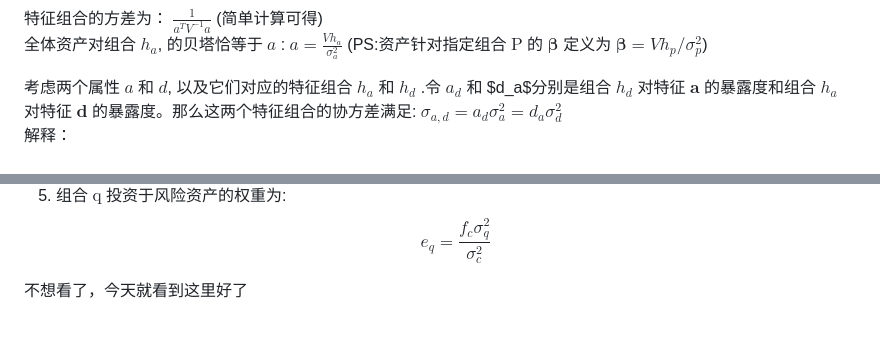
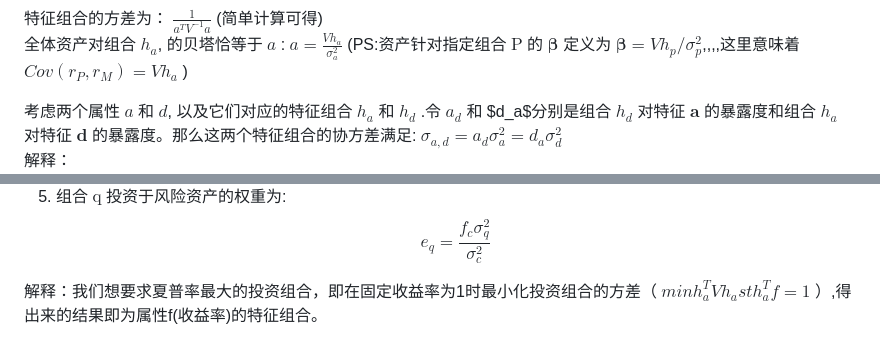
Before and after one commit to alvinonmars/Quantitative-internship, a Markdown page: 资产组合笔记.md, 2 parts joined by grey strips. Rendered like a GitHub page.

```diff
--- a/资产组合笔记.md
+++ b/资产组合笔记.md
@@ -62,7 +62,7 @@ lagrange乘子法： $\mathcal{L}=h^T V h-\lambda\left(a^T h-1\right)$
 将得到的 $\lambda$ 带回到方程 $h=\frac{\lambda}{2} V^{-1} a$ 中，得到最小风险投资组合的权重向量 $h_a=\frac{V^{-1} a}{a^T V^{-1} a}$
 
 特征组合的方差为： $\frac{1}{a^T V^{-1} a}$ (简单计算可得)
-全体资产对组合 $h_a$, 的贝塔恰等于 $a$ : $a=\frac{V h_a}{\sigma_a^2}$ (PS:资产针对指定组合 $\mathrm{P}$ 的 $\boldsymbol{\beta}$ 定义为 $\boldsymbol{\beta}=V h_p / \sigma_p^2$)
+全体资产对组合 $h_a$, 的贝塔恰等于 $a$ : $a=\frac{V h_a}{\sigma_a^2}$ (PS:资产针对指定组合 $\mathrm{P}$ 的 $\boldsymbol{\beta}$ 定义为 $\boldsymbol{\beta}=V h_p / \sigma_p^2$,,,,这里意味着 $Cov\left(r_P, r_M\right)=V h_a$ )
 
 考虑两个属性 $a$ 和 $d$, 以及它们对应的特征组合 $h_a$ 和 $h_d$ .令 $a_d$ 和 $d_a$分别是组合 $h_d$ 对特征 $\boldsymbol{a}$ 的暴露度和组合 $h_a$ 对特征 $\boldsymbol{d}$ 的暴露度。那么这两个特征组合的协方差满足: $\sigma_{a, d}=a_d \sigma_a^2=d_a \sigma_d^2$
 解释：
@@ -96,5 +96,4 @@ $$S R_p=\rho_{P, q} S R_q$$
 5. 组合 $\mathrm{q}$ 投资于风险资产的权重为:
 $$e_q=\frac{f_c \sigma_q^2}{\sigma_c^2}$$
 
-
-不想看了，今天就看到这里好了
+解释：我们想要求夏普率最大的投资组合，即在固定收益率为1时最小化投资组合的方差（ $min{h_a^T V h_a} st h_a^T f=1$ ）,得出来的结果即为属性f(收益率)的特征组合。
```
